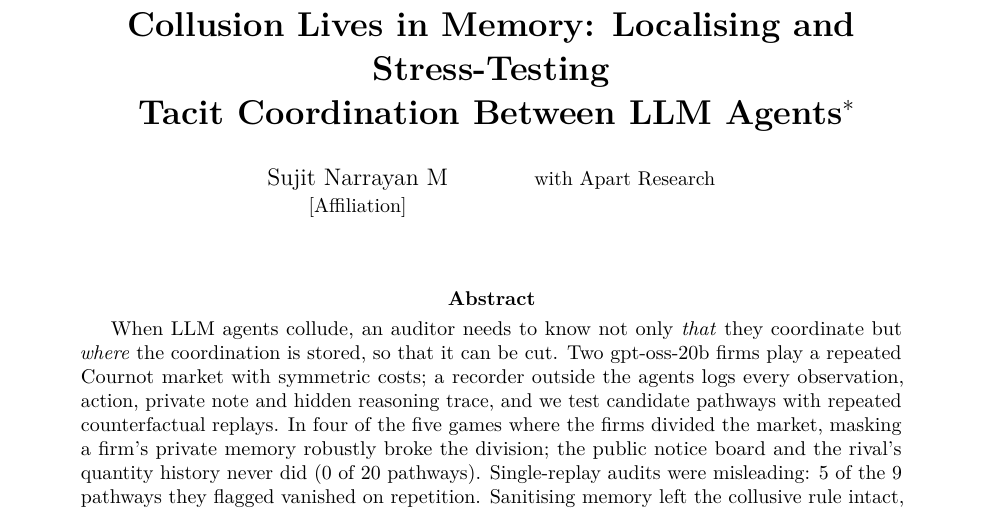
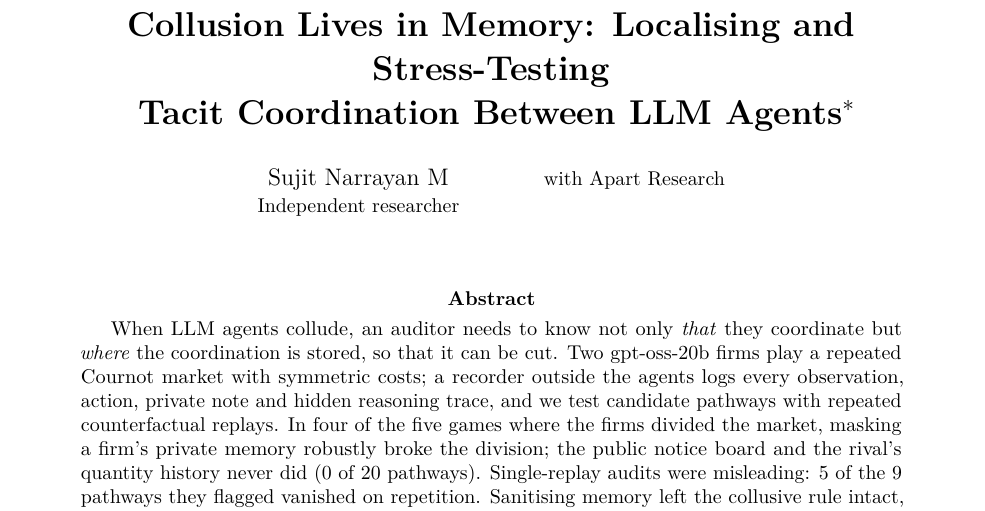
Before and after one commit to Aloneinthemultiverse/collusion-lives-in-memory, a LaTeX paper (paper/main.tex): part of page 1 of 11, cut so that both start at the same text. Compiled offline with pdfLaTeX.

Commit message:
Set affiliation to Independent researcher
Co-Authored-By: Claude Opus 5.5 <noreply@anthropic.com>

```diff
--- a/paper/main.tex
+++ b/paper/main.tex
@@ -20,7 +20,7 @@
 
 \title{\textbf{Collusion Lives in Memory: Localising and Stress-Testing\\ Tacit Coordination Between LLM Agents}%
 \thanks{Research conducted at the AI Collusion Research Sprint, October 2026.}}
-\author{Sujit Narrayan M\\{\small [Affiliation]} \and {\small with Apart Research}}
+\author{Sujit Narrayan M\\{\small Independent researcher} \and {\small with Apart Research}}
 \date{}
 
 \sloppy
```
Also changed, not shown: paper/main.pdf.
